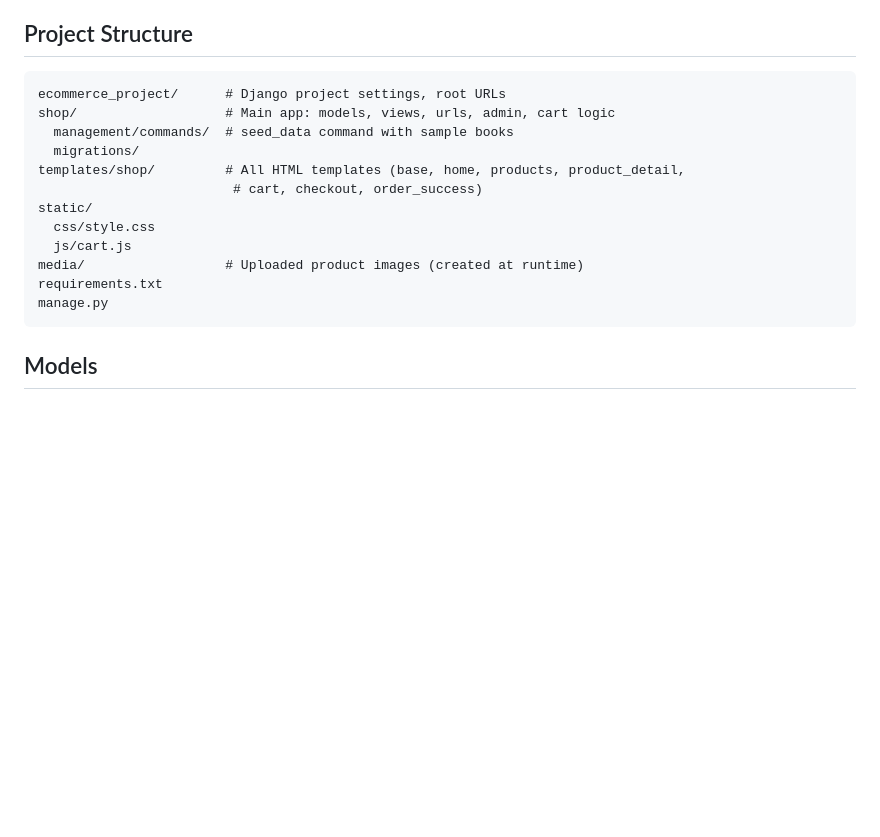
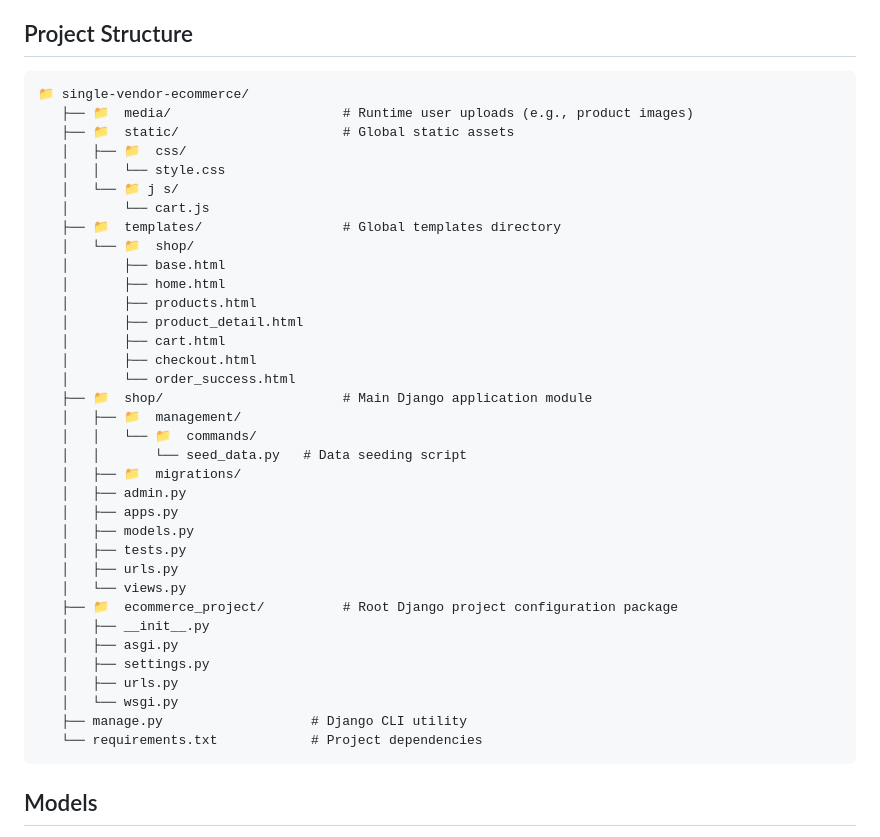
Before and after one commit to MehdiHossenFahim/single-vendor-ecommerce, a Markdown page: README.md, the part around the change. Drawn GitHub-style; blank space fills up the shorter version.

Commit message:
update project structure in readme

````diff
--- a/README.md
+++ b/README.md
@@ -38,18 +38,41 @@ views, templates, models, URL routing, forms, and database operations.
 ## Project Structure
 
 ```
-ecommerce_project/      # Django project settings, root URLs
-shop/                   # Main app: models, views, urls, admin, cart logic
-  management/commands/  # seed_data command with sample books
-  migrations/
-templates/shop/         # All HTML templates (base, home, products, product_detail,
-                         # cart, checkout, order_success)
-static/
-  css/style.css
-  js/cart.js
-media/                  # Uploaded product images (created at runtime)
-requirements.txt
-manage.py
+📁 single-vendor-ecommerce/
+   ├── 📁  media/                      # Runtime user uploads (e.g., product images)
+   ├── 📁  static/                     # Global static assets
+   │   ├── 📁  css/
+   │   │   └── style.css
+   │   └── 📁 j s/
+   │       └── cart.js
+   ├── 📁  templates/                  # Global templates directory
+   │   └── 📁  shop/
+   │       ├── base.html
+   │       ├── home.html
+   │       ├── products.html
+   │       ├── product_detail.html
+   │       ├── cart.html
+   │       ├── checkout.html
+   │       └── order_success.html
+   ├── 📁  shop/                       # Main Django application module
+   │   ├── 📁  management/
+   │   │   └── 📁  commands/
+   │   │       └── seed_data.py   # Data seeding script
+   │   ├── 📁  migrations/
+   │   ├── admin.py
+   │   ├── apps.py
+   │   ├── models.py
+   │   ├── tests.py
+   │   ├── urls.py
+   │   └── views.py
+   ├── 📁  ecommerce_project/          # Root Django project configuration package
+   │   ├── __init__.py
+   │   ├── asgi.py
+   │   ├── settings.py
+   │   ├── urls.py
+   │   └── wsgi.py
+   ├── manage.py                   # Django CLI utility
+   └── requirements.txt            # Project dependencies
 ```
 
 ## Models
````
